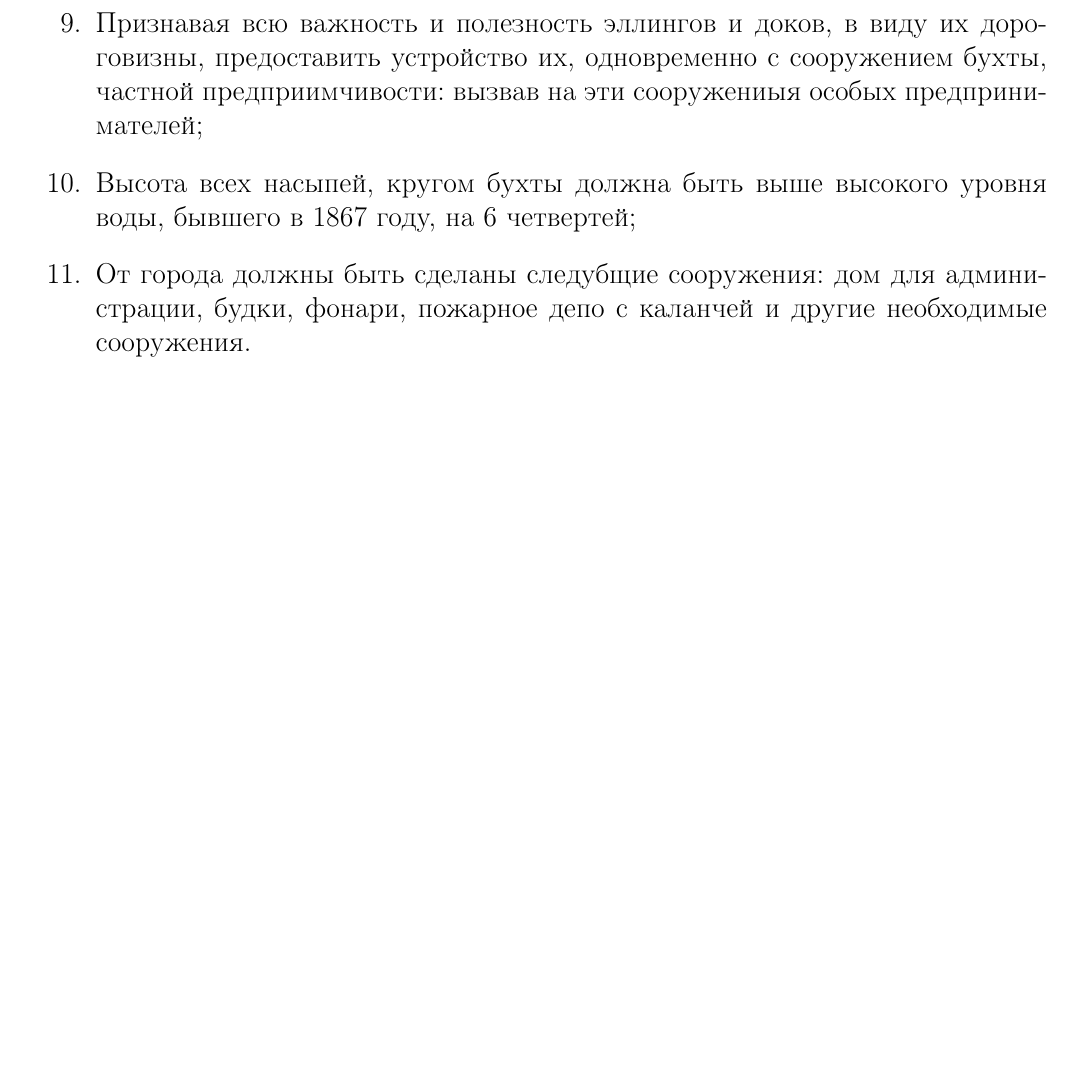
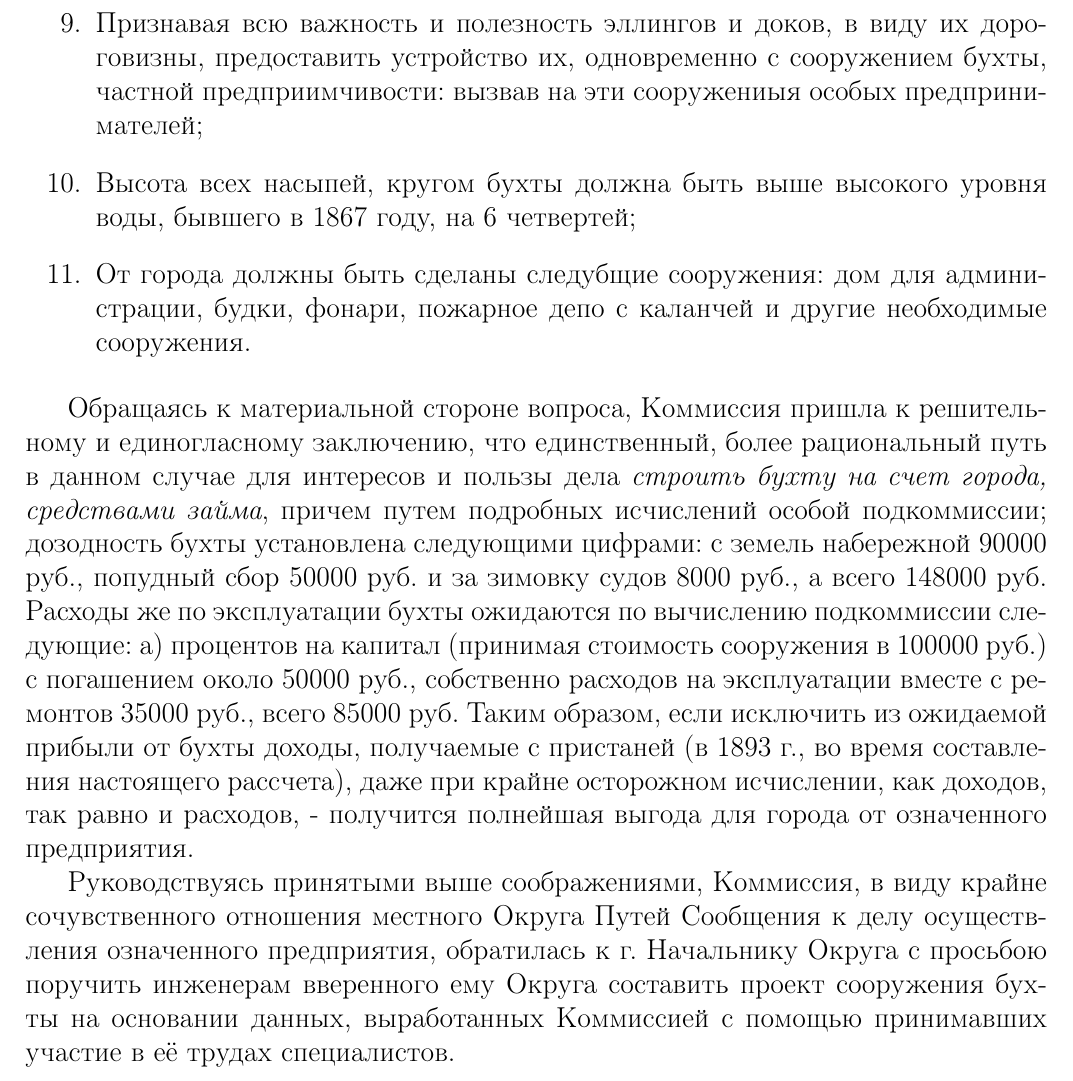
Before and after one commit to lord199/kazan_history, a LaTeX document (Историческая записка о порте у города Казани/main.tex): part of page 3 of 3, cut so that both start at the same text, the shorter picture padded with empty space. Compiled offline with pdfLaTeX.

Commit message:
4 страница

```diff
--- a/Историческая записка о порте у города Казани/main.tex
+++ b/Историческая записка о порте у города Казани/main.tex
@@ -61,6 +61,9 @@
 	\item От города должны быть сделаны следубщие сооружения: дом для администрации, будки, фонари, пожарное депо с каланчей и другие необходимые сооружения.
 \end{enumerate}
 
+Обращаясь к материальной стороне вопроса, Коммиссия пришла к решительному и единогласному заключению, что единственный, более рациональный путь в данном случае для интересов и пользы дела {\it строить бухту на счет города, средствами займа}, причем путем подробных исчислений особой подкоммиссии; дозодность бухты установлена следующими цифрами: с земель набережной 90000 руб., попудный сбор 50000 руб. и за зимовку судов 8000 руб., а всего 148000 руб. Расходы же по эксплуатации бухты ожидаются по вычислению подкоммиссии следующие: а) процентов на капитал (принимая стоимость сооружения в 100000 руб.) с погашением около 50000 руб., собственно расходов на эксплуатации вместе с ремонтов 35000 руб., всего 85000 руб. Таким образом, если исключить из ожидаемой прибыли от бухты доходы, получаемые с пристаней (в 1893 г., во время составления настоящего рассчета), даже при крайне осторожном исчислении, как доходов, так равно и расходов, - получится полнейшая выгода для города от означенного предприятия.
+
+Руководствуясь принятыми выше соображениями, Коммиссия, в виду крайне сочувственного отношения местного Округа Путей Сообщения к делу осуществления означенного предприятия, обратилась к г. Начальнику Округа с просьбою поручить инженерам вверенного ему Округа составить проект сооружения бухты на основании данных, выработанных Коммиссией с помощью принимавших участие в её трудах специалистов.
 
 
 
```
Also changed, not shown: Историческая записка о порте у города Казани/main.pdf.
